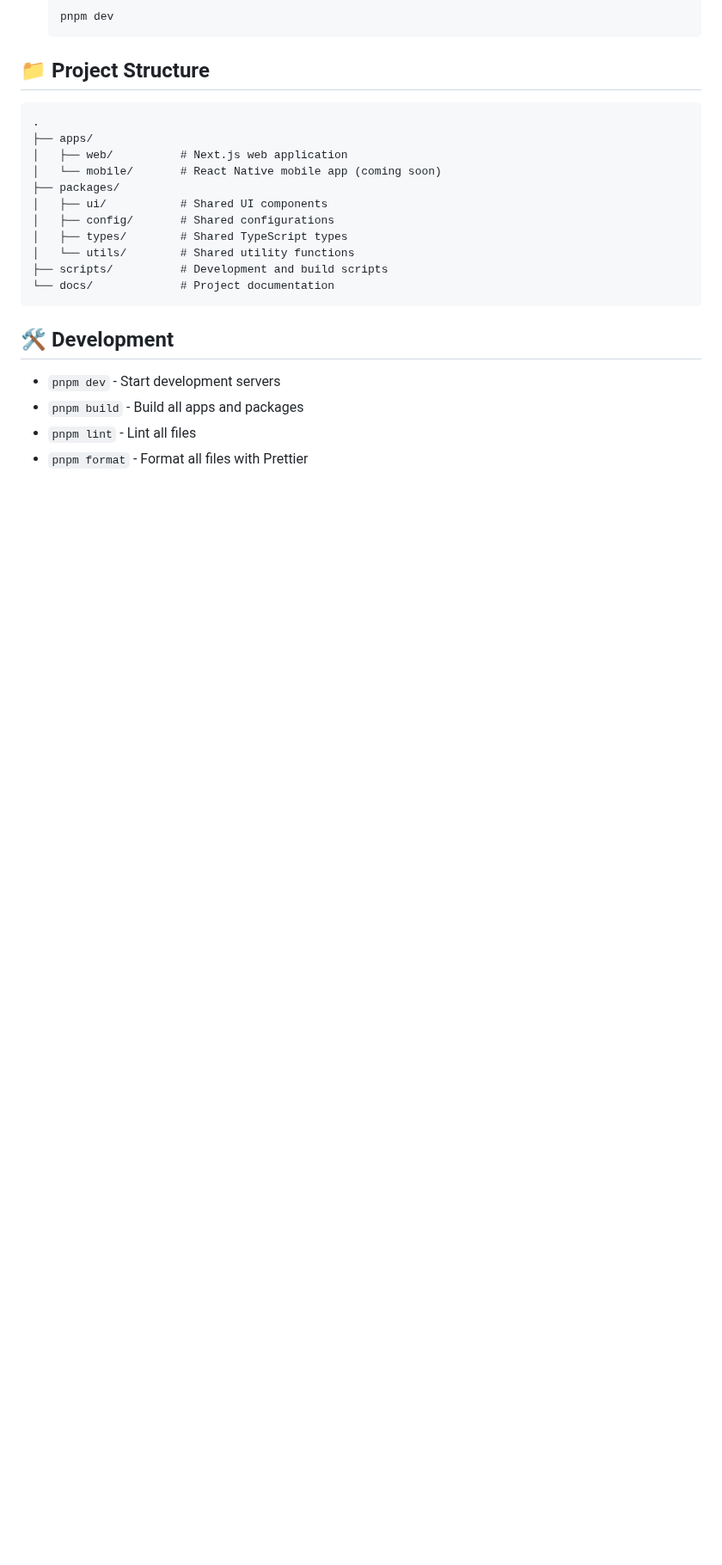
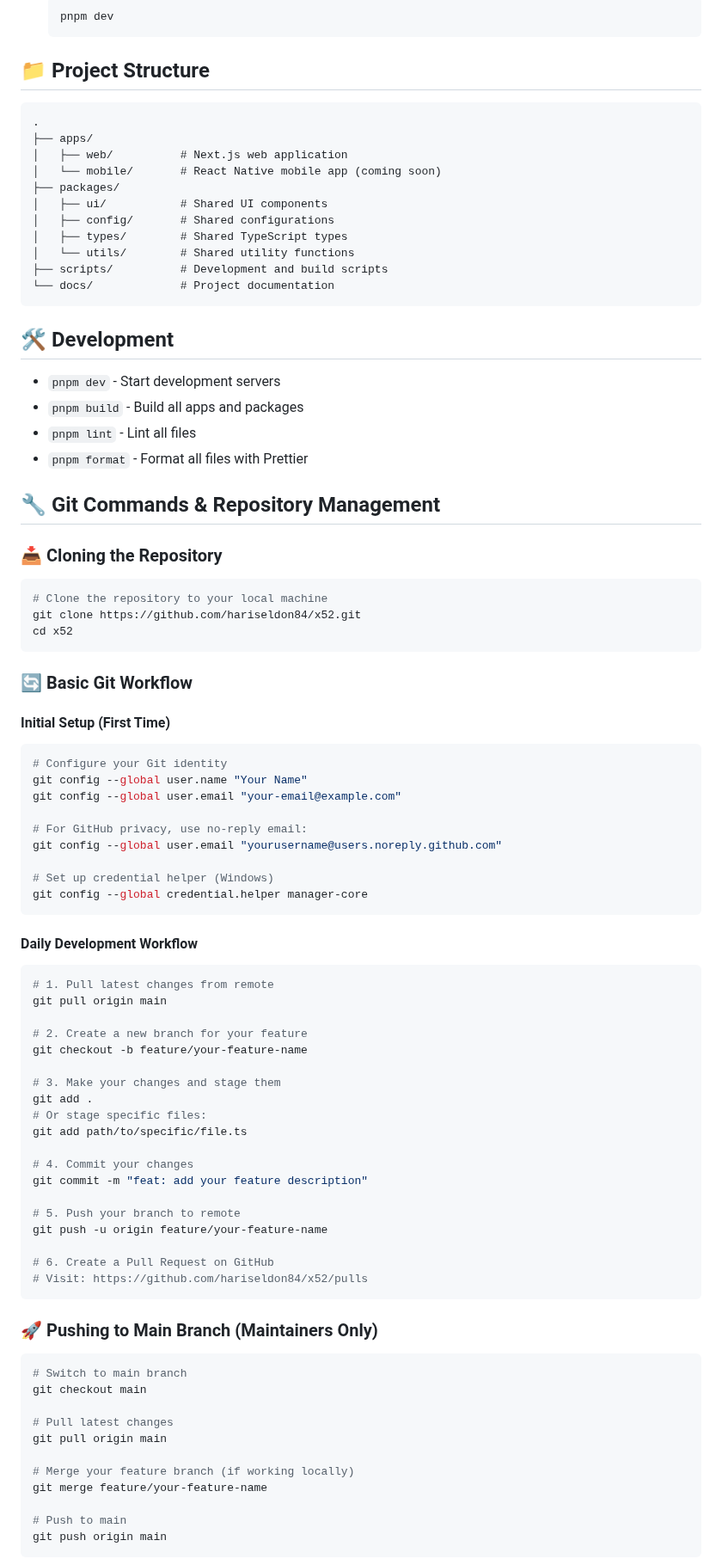
Before and after one commit to hariseldon84/x52, a Markdown page: README.md, the part around one of its changes. Shown at 86% size. Rendered like a GitHub page; blank space fills up the shorter version.

````diff
--- a/README.md
+++ b/README.md
@@ -207,3 +207,67 @@ For any inquiries, please reach out to [your-email@example.com](mailto:your-emai
 - `pnpm lint` - Lint all files
 - `pnpm format` - Format all files with Prettier
 
+## 🔧 Git Commands & Repository Management
+
+### 📥 Cloning the Repository
+
+```bash
+# Clone the repository to your local machine
+git clone https://github.com/hariseldon84/x52.git
+cd x52
+```
+
+### 🔄 Basic Git Workflow
+
+#### Initial Setup (First Time)
+```bash
+# Configure your Git identity
+git config --global user.name "Your Name"
+git config --global user.email "your-email@example.com"
+
+# For GitHub privacy, use no-reply email:
+git config --global user.email "yourusername@users.noreply.github.com"
+
+# Set up credential helper (Windows)
+git config --global credential.helper manager-core
+```
+
+#### Daily Development Workflow
+```bash
+# 1. Pull latest changes from remote
+git pull origin main
+
+# 2. Create a new branch for your feature
+git checkout -b feature/your-feature-name
+
+# 3. Make your changes and stage them
+git add .
+# Or stage specific files:
+git add path/to/specific/file.ts
+
+# 4. Commit your changes
+git commit -m "feat: add your feature description"
+
+# 5. Push your branch to remote
+git push -u origin feature/your-feature-name
+
+# 6. Create a Pull Request on GitHub
+# Visit: https://github.com/hariseldon84/x52/pulls
+```
+
+### 🚀 Pushing to Main Branch (Maintainers Only)
+
+```bash
+# Switch to main branch
+git checkout main
+
+# Pull latest changes
+git pull origin main
+
+# Merge your feature branch (if working locally)
+git merge feature/your-feature-name
+
+# Push to main
+git push origin main
+```
+
````
Also changed, not shown: other parts of README.md (+130 -0 lines).
